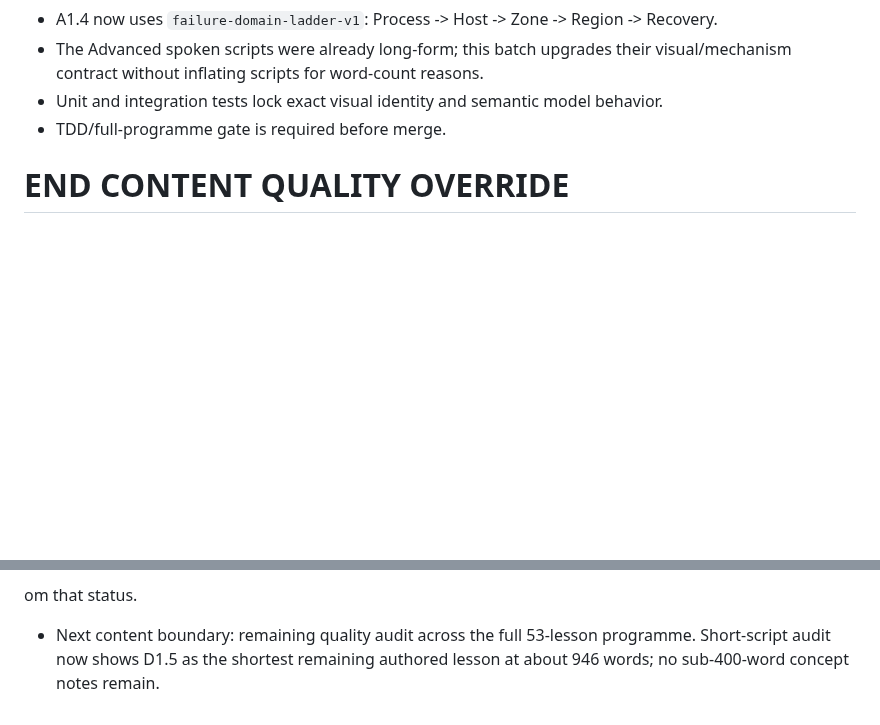
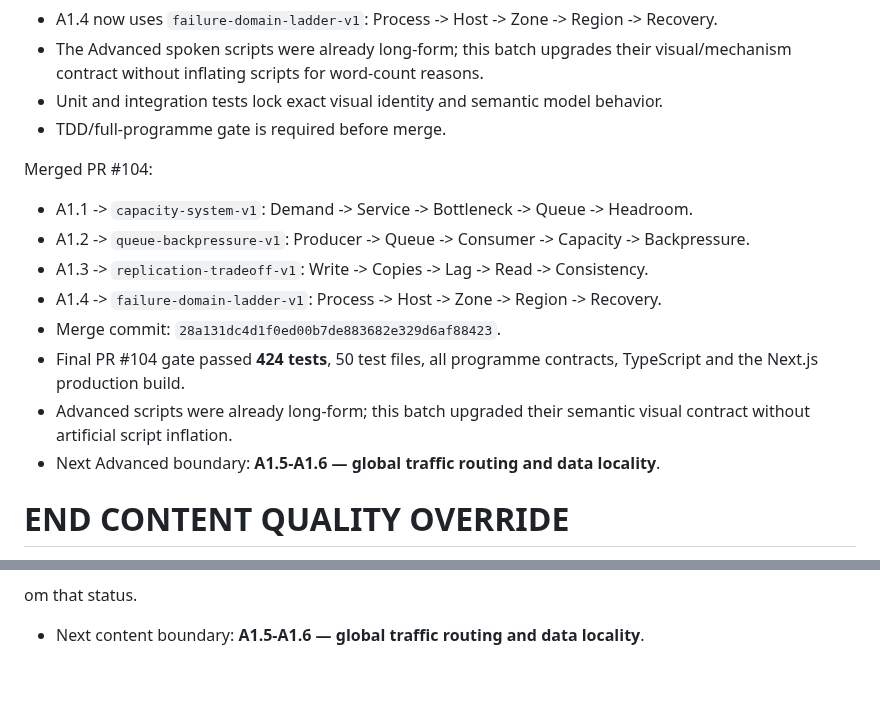
Before and after one commit to shennagyp-netizen/devops_programme, a Markdown page: docs/CONTINUATION_HANDOFF_CURRENT.md, 2 parts joined by grey strips. GitHub-like rendering; blank space fills up the shorter version.

Commit message:
docs: record Advanced A1.1-A1.4 merge and next A1.5-A1.6 boundary

```diff
--- a/docs/CONTINUATION_HANDOFF_CURRENT.md
+++ b/docs/CONTINUATION_HANDOFF_CURRENT.md
@@ -1850,6 +1850,16 @@ Active Advanced A1.1-A1.4 scope:
 - Unit and integration tests lock exact visual identity and semantic model behavior.
 - TDD/full-programme gate is required before merge.
 
+Merged PR #104:
+- A1.1 -> `capacity-system-v1`: Demand -> Service -> Bottleneck -> Queue -> Headroom.
+- A1.2 -> `queue-backpressure-v1`: Producer -> Queue -> Consumer -> Capacity -> Backpressure.
+- A1.3 -> `replication-tradeoff-v1`: Write -> Copies -> Lag -> Read -> Consistency.
+- A1.4 -> `failure-domain-ladder-v1`: Process -> Host -> Zone -> Region -> Recovery.
+- Merge commit: `28a131dc4d1f0ed00b7de883682e329d6af88423`.
+- Final PR #104 gate passed **424 tests**, 50 test files, all programme contracts, TypeScript and the Next.js production build.
+- Advanced scripts were already long-form; this batch upgraded their semantic visual contract without artificial script inflation.
+- Next Advanced boundary: **A1.5-A1.6 — global traffic routing and data locality**.
+
 END CONTENT QUALITY OVERRIDE
 ============================================================
 
@@ -1867,4 +1877,4 @@ Merged PR #100:
 - Stale PR #91 was closed unmerged after the clean current-main port landed.
 
 om that status.
-- Next content boundary: remaining quality audit across the full 53-lesson programme. Short-script audit now shows D1.5 as the shortest remaining authored lesson at about 946 words; no sub-400-word concept notes remain.
+- Next content boundary: **A1.5-A1.6 — global traffic routing and data locality**.
```
